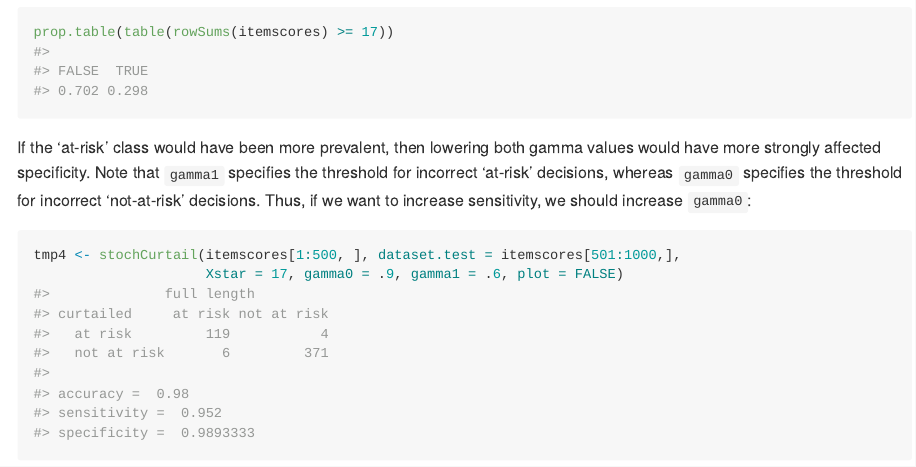
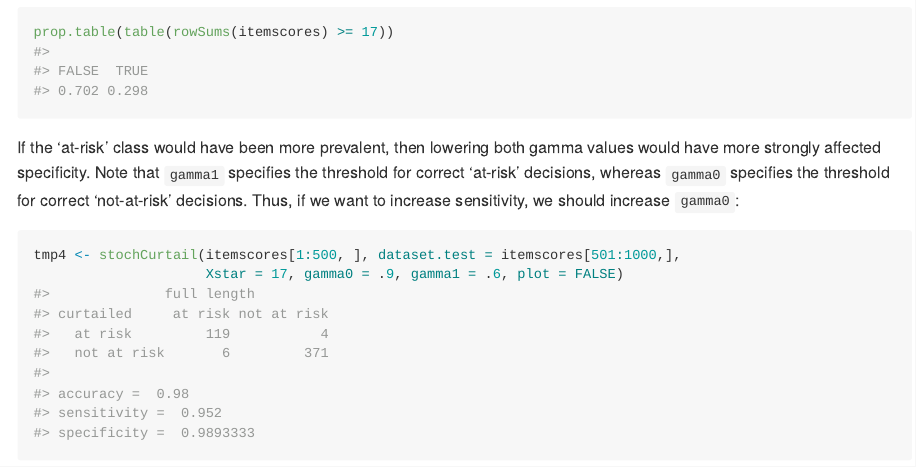
Before and after one commit to marjoleinF/curtail, an R Markdown document (README.Rmd): the page in a window 1100 px wide, from 4420 px down. Rendered offline with R 4.5, knitr and Pandoc, with nearby package versions; some code elsewhere in the file could not run offline.

Commit message:
Updated readme

````diff
--- a/README.Rmd
+++ b/README.Rmd
@@ -95,7 +95,7 @@ We see that sensitivity is more strongly affected than specificity by lowering t
 prop.table(table(rowSums(itemscores) >= 17))
 ```
 
-If the 'at-risk' class would have been more prevalent, then lowering both gamma values would have more strongly affected specificity. Note that ```gamma1``` specifies the threshold for incorrect 'at-risk' decisions, whereas ```gamma0``` specifies the threshold for incorrect 'not-at-risk' decisions. Thus, if we want to increase sensitivity, we should increase ```gamma0```:
+If the 'at-risk' class would have been more prevalent, then lowering both gamma values would have more strongly affected specificity. Note that ```gamma1``` specifies the threshold for correct 'at-risk' decisions, whereas ```gamma0``` specifies the threshold for correct 'not-at-risk' decisions. Thus, if we want to increase sensitivity, we should increase ```gamma0```:
 
 ```{r}
 tmp4 <- stochCurtail(itemscores[1:500, ], dataset.test = itemscores[501:1000,],
````
